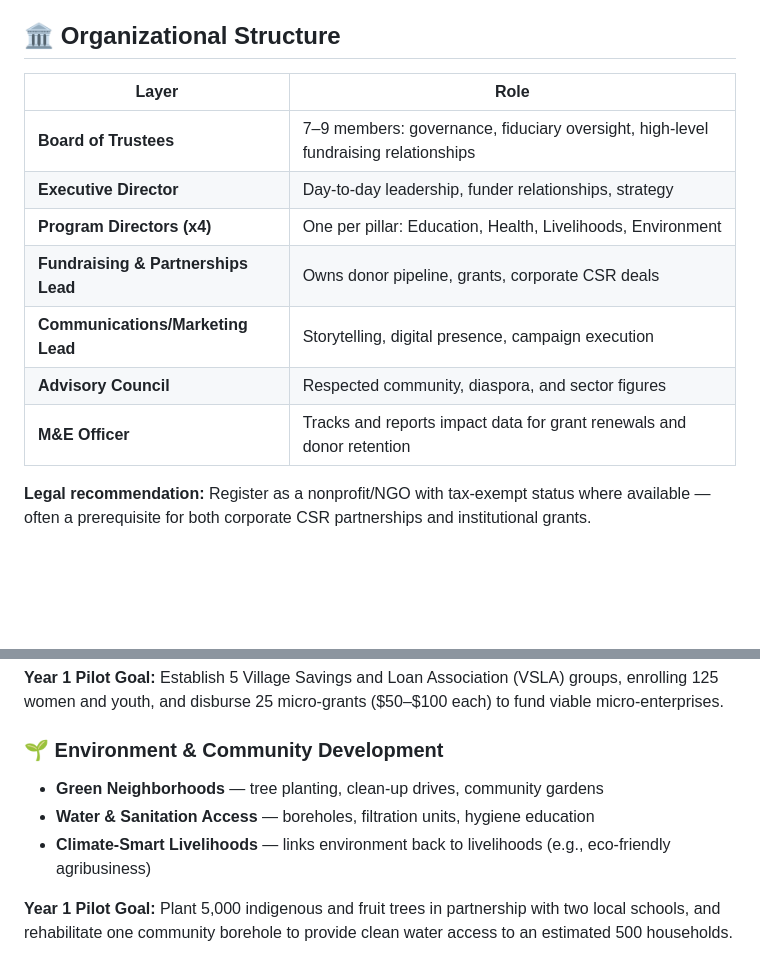
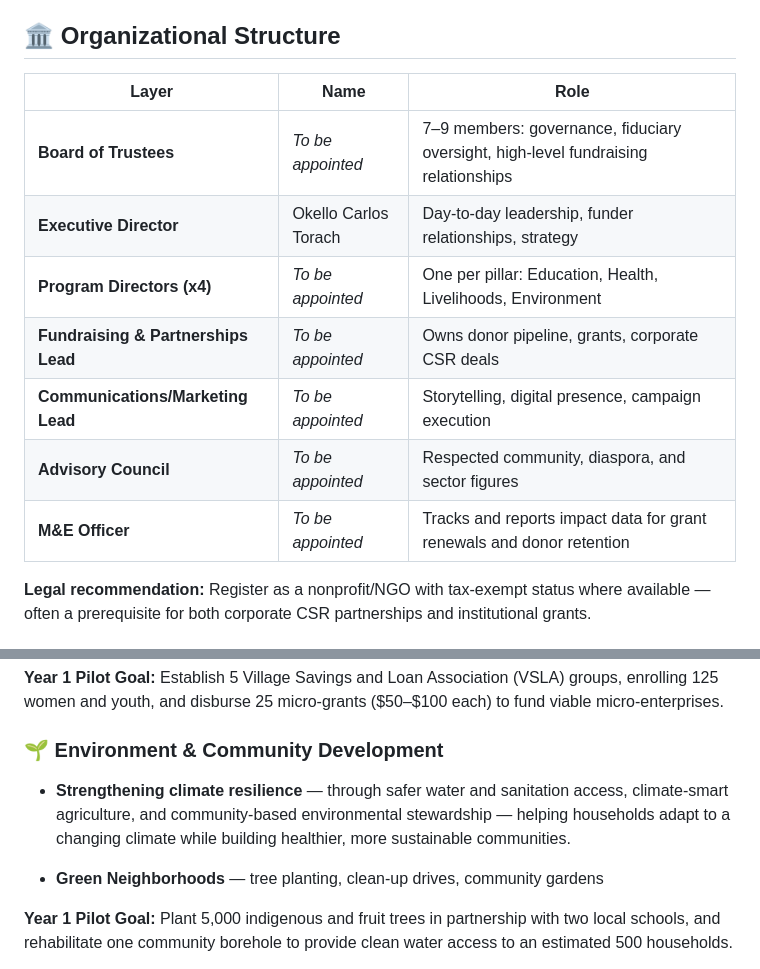
Before and after one commit to The-Jopetnah-Foundation-TJF/the-jopetnah-foundation, a Markdown page: README.md, 2 parts joined by grey strips. GitHub-like rendering; blank space fills up the shorter version.

Commit message:
Revise organizational structure in README
Updated organizational structure with specific names and roles for key positions.

```diff
--- a/README.md
+++ b/README.md
@@ -120,15 +120,15 @@ That is the Jopetnah difference.
 
 ## 🏛️ Organizational Structure
 
-| Layer | Role |
-|---|---|
-| **Board of Trustees** | 7–9 members: governance, fiduciary oversight, high-level fundraising relationships |
-| **Executive Director** | Day-to-day leadership, funder relationships, strategy |
-| **Program Directors (x4)** | One per pillar: Education, Health, Livelihoods, Environment |
-| **Fundraising & Partnerships Lead** | Owns donor pipeline, grants, corporate CSR deals |
-| **Communications/Marketing Lead** | Storytelling, digital presence, campaign execution |
-| **Advisory Council** | Respected community, diaspora, and sector figures |
-| **M&E Officer** | Tracks and reports impact data for grant renewals and donor retention |
+| Layer                               | Name                         | Role                                                                               |
+| ----------------------------------- | ---------------------------- | -----------------------------------------------------------------------------------|
+| **Board of Trustees**               | *To be appointed*            | 7–9 members: governance, fiduciary oversight, high-level fundraising relationships |
+| **Executive Director**              | Okello Carlos Torach         | Day-to-day leadership, funder relationships, strategy                              |
+| **Program Directors (x4)**          | *To be appointed*            | One per pillar: Education, Health, Livelihoods, Environment                        |
+| **Fundraising & Partnerships Lead** | *To be appointed*            | Owns donor pipeline, grants, corporate CSR deals                                   |
+| **Communications/Marketing Lead**   | *To be appointed*            | Storytelling, digital presence, campaign execution                                 |
+| **Advisory Council**                | *To be appointed*            | Respected community, diaspora, and sector figures                                  |
+| **M&E Officer**                     | *To be appointed*            | Tracks and reports impact data for grant renewals and donor retention              |
 
 **Legal recommendation:** Register as a nonprofit/NGO with tax-exempt status where available — often a prerequisite for both corporate CSR partnerships and institutional grants.
 
@@ -158,9 +158,10 @@ Malaria remains one of the leading causes of death in sub-Saharan Africa: the WH
 **Year 1 Pilot Goal:** Establish 5 Village Savings and Loan Association (VSLA) groups, enrolling 125 women and youth, and disburse 25 micro-grants ($50–$100 each) to fund viable micro-enterprises.
 
 ### 🌱 Environment & Community Development
+
+- **Strengthening climate resilience** — through safer water and sanitation access, climate-smart agriculture, and community-based environmental stewardship — helping households adapt to a changing climate while building healthier, more sustainable communities.
+
 - **Green Neighborhoods** — tree planting, clean-up drives, community gardens
-- **Water & Sanitation Access** — boreholes, filtration units, hygiene education
-- **Climate-Smart Livelihoods** — links environment back to livelihoods (e.g., eco-friendly agribusiness)
 
 **Year 1 Pilot Goal:** Plant 5,000 indigenous and fruit trees in partnership with two local schools, and rehabilitate one community borehole to provide clean water access to an estimated 500 households.
 
```
